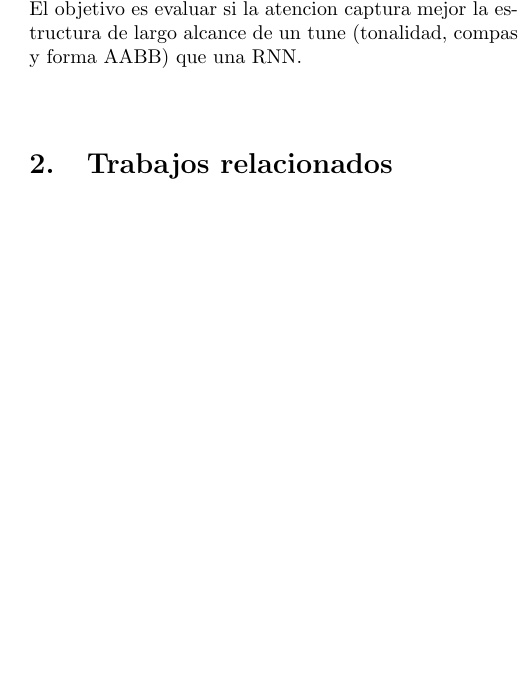
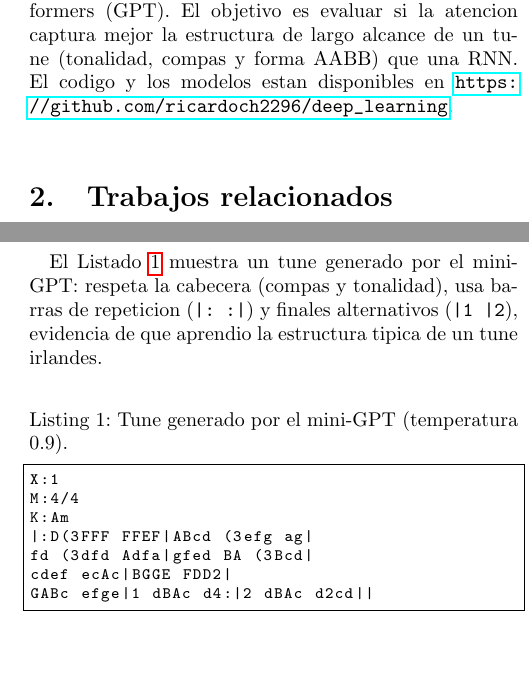
Before and after one commit to ricardoch2296/deep_learning, a LaTeX paper (informe/main.tex): part of one column of page 1 of 2 before the commit and two parts of the columns of pages 1 and 2 of 3 after it, the two joined at a grey line, cut so that both start at the same text, the shorter picture padded with empty space. Compiled offline with pdfLaTeX.

Commit message:
Informe: agrega ejemplo de tune generado, link al repo y PDF compilado

```diff
--- a/informe/main.tex
+++ b/informe/main.tex
@@ -36,7 +36,8 @@ generar musica equivale a predecir el siguiente caracter dada la secuencia
 previa. En este trabajo abordamos esa tarea y comparamos dos familias de modelos
 vistas en el curso: redes recurrentes (GRU) y Transformers (GPT). El objetivo es
 evaluar si la atencion captura mejor la estructura de largo alcance de un tune
-(tonalidad, compas y forma AABB) que una RNN.
+(tonalidad, compas y forma AABB) que una RNN. El codigo y los modelos estan
+disponibles en \url{https://github.com/ricardoch2296/deep_learning}.
 
 \section{Trabajos relacionados}
 El modelado de texto a nivel de caracter con RNN fue popularizado por
@@ -132,6 +133,21 @@ La Figura~\ref{fig:temp} muestra el efecto de la temperatura: valores bajos
 generan tunes mas conservadores y validos, mientras que valores altos aumentan la
 diversidad a costa de producir texto mal formado.
 
+El Listado~\ref{lst:tune} muestra un tune generado por el mini-GPT: respeta la
+cabecera (compas y tonalidad), usa barras de repeticion (\texttt{|: :|}) y finales
+alternativos (\texttt{|1 |2}), evidencia de que aprendio la estructura tipica de
+un tune irlandes.
+
+\begin{lstlisting}[caption={Tune generado por el mini-GPT (temperatura 0.9).},label=lst:tune]
+X:1
+M:4/4
+K:Am
+|:D(3FFF FFEF|ABcd (3efg ag|
+fd (3dfd Adfa|gfed BA (3Bcd|
+cdef ecAc|BGGE FDD2|
+GABc efge|1 dBAc d4:|2 dBAc d2cd||
+\end{lstlisting}
+
 \section{Conclusiones}
 Presentamos un generador de musica en ABC notation basado en un mini-GPT y lo
 comparamos con un GRU. El GPT logra menor perplexity (2.44 vs 2.93), confirmando
```
Also changed, not shown: informe/main.pdf (added).
